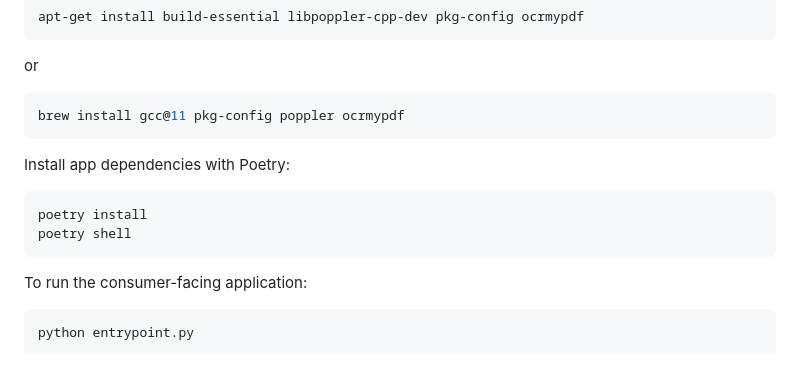
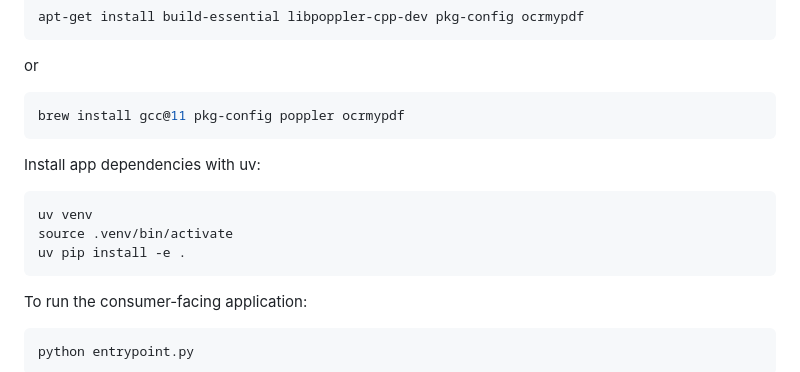
Before and after one commit to benjamin-awd/StatementSensei, a Markdown page: README.md, the part around the change. GitHub-like rendering.

Commit message:
docs(README): update poetry -> uv

````diff
--- a/README.md
+++ b/README.md
@@ -60,10 +60,11 @@ or
 brew install gcc@11 pkg-config poppler ocrmypdf
 ```
 
-Install app dependencies with Poetry:
+Install app dependencies with uv:
 ```shell
-poetry install
-poetry shell
+uv venv
+source .venv/bin/activate
+uv pip install -e .
 ```
 
 To run the consumer-facing application:
````
